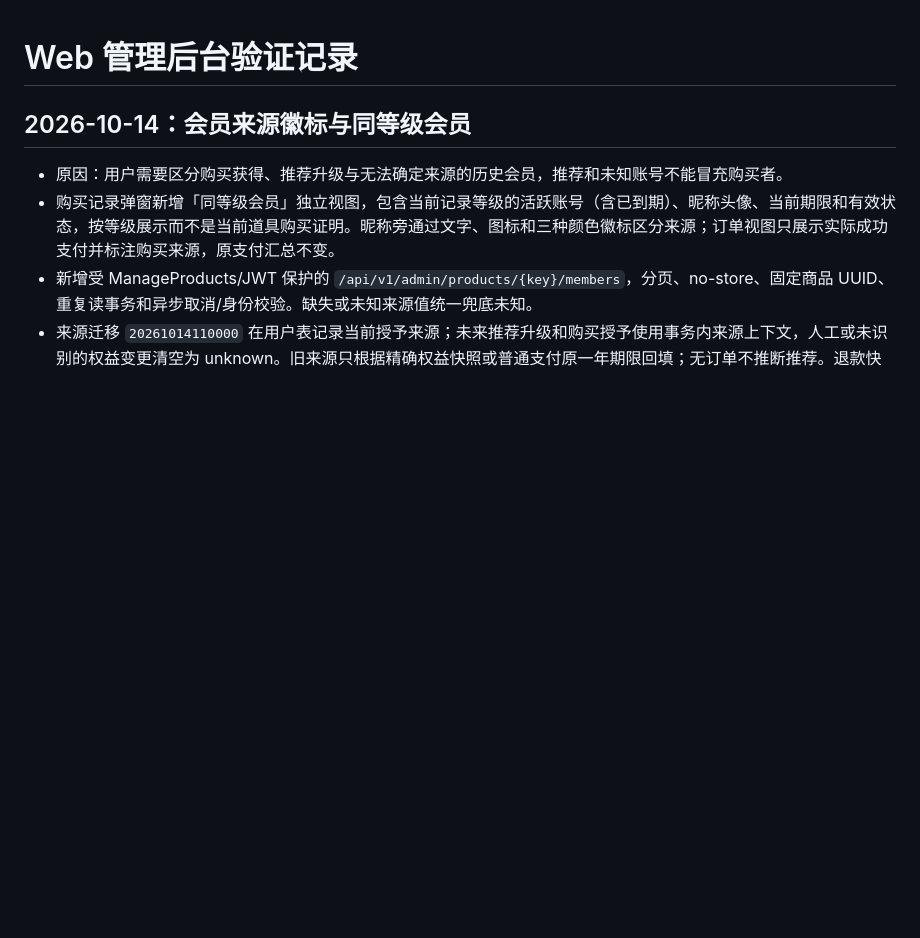
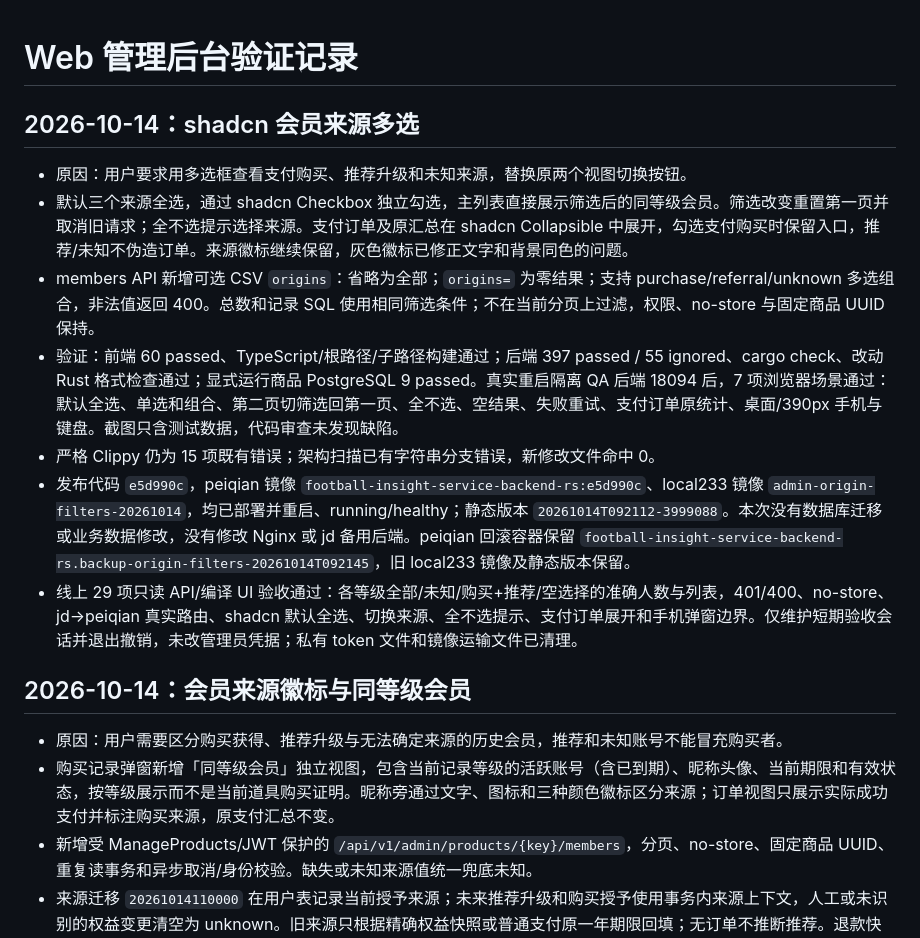
Before and after one commit to oryjk/football_insight, a Markdown page: docs/admin-web-validation.md, the part around the change. Drawn GitHub-style; blank space fills up the shorter version.

Commit message:
docs: record checkbox source filtering rollout

```diff
--- a/docs/admin-web-validation.md
+++ b/docs/admin-web-validation.md
@@ -1,4 +1,15 @@
 # Web 管理后台验证记录
+
+
+## 2026-10-14：shadcn 会员来源多选
+
+- 原因：用户要求用多选框查看支付购买、推荐升级和未知来源，替换原两个视图切换按钮。
+- 默认三个来源全选，通过 shadcn Checkbox 独立勾选，主列表直接展示筛选后的同等级会员。筛选改变重置第一页并取消旧请求；全不选提示选择来源。支付订单及原汇总在 shadcn Collapsible 中展开，勾选支付购买时保留入口，推荐/未知不伪造订单。来源徽标继续保留，灰色徽标已修正文字和背景同色的问题。
+- members API 新增可选 CSV `origins`：省略为全部；`origins=` 为零结果；支持 purchase/referral/unknown 多选组合，非法值返回 400。总数和记录 SQL 使用相同筛选条件；不在当前分页上过滤，权限、no-store 与固定商品 UUID 保持。
+- 验证：前端 60 passed、TypeScript/根路径/子路径构建通过；后端 397 passed / 55 ignored、cargo check、改动 Rust 格式检查通过；显式运行商品 PostgreSQL 9 passed。真实重启隔离 QA 后端 18094 后，7 项浏览器场景通过：默认全选、单选和组合、第二页切筛选回第一页、全不选、空结果、失败重试、支付订单原统计、桌面/390px 手机与键盘。截图只含测试数据，代码审查未发现缺陷。
+- 严格 Clippy 仍为 15 项既有错误；架构扫描已有字符串分支错误，新修改文件命中 0。
+- 发布代码 `e5d990c`，peiqian 镜像 `football-insight-service-backend-rs:e5d990c`、local233 镜像 `admin-origin-filters-20261014`，均已部署并重启、running/healthy；静态版本 `20261014T092112-3999088`。本次没有数据库迁移或业务数据修改，没有修改 Nginx 或 jd 备用后端。peiqian 回滚容器保留 `football-insight-service-backend-rs.backup-origin-filters-20261014T092145`，旧 local233 镜像及静态版本保留。
+- 线上 29 项只读 API/编译 UI 验收通过：各等级全部/未知/购买+推荐/空选择的准确人数与列表，401/400、no-store、jd→peiqian 真实路由、shadcn 默认全选、切换来源、全不选提示、支付订单展开和手机弹窗边界。仅维护短期验收会话并退出撤销，未改管理员凭据；私有 token 文件和镜像运输文件已清理。
 
 
 ## 2026-10-14：会员来源徽标与同等级会员
```
Also changed, not shown: FEATURES.md (+2 -2 lines), football_insight_service_backend_rs/README.md (+2 -0 lines).
